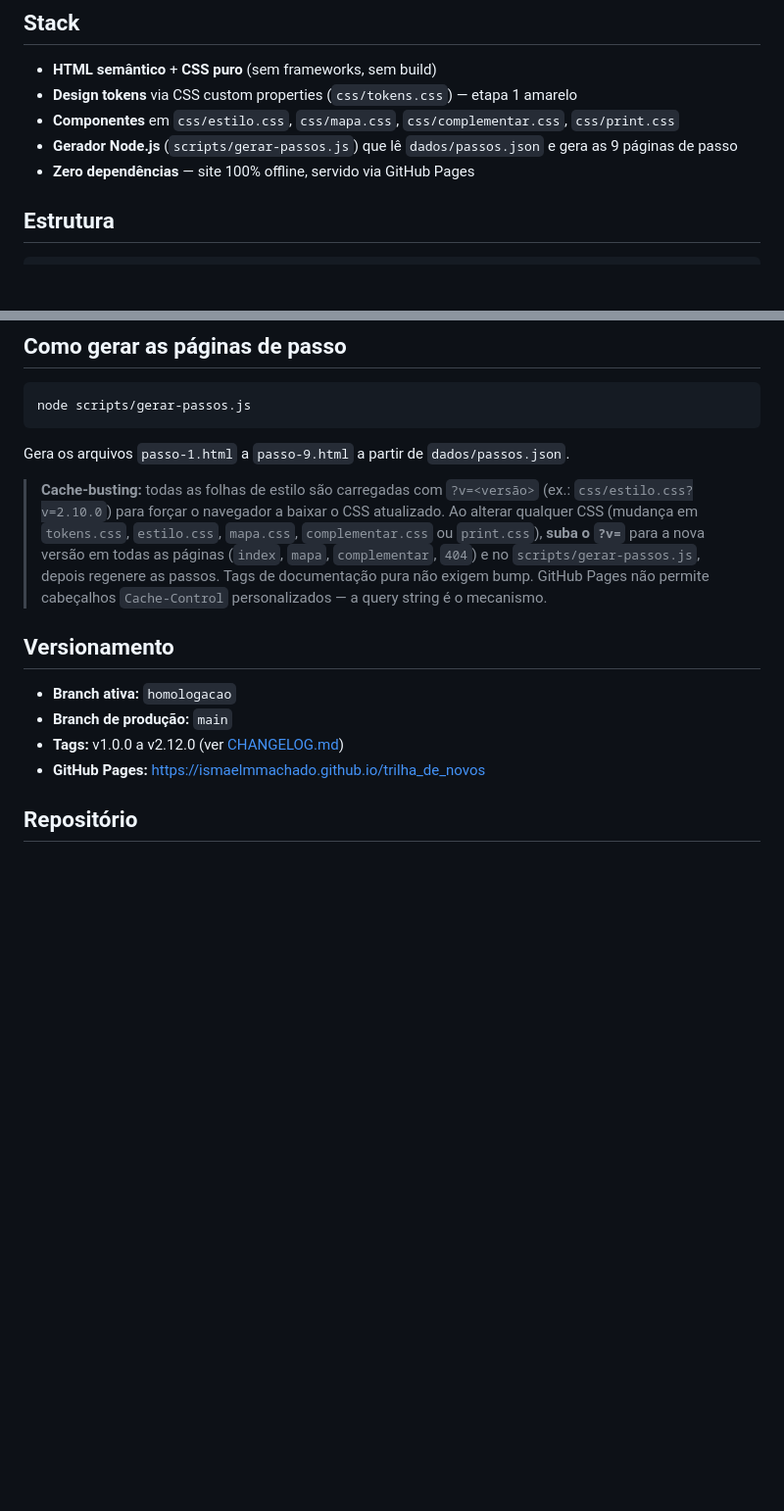
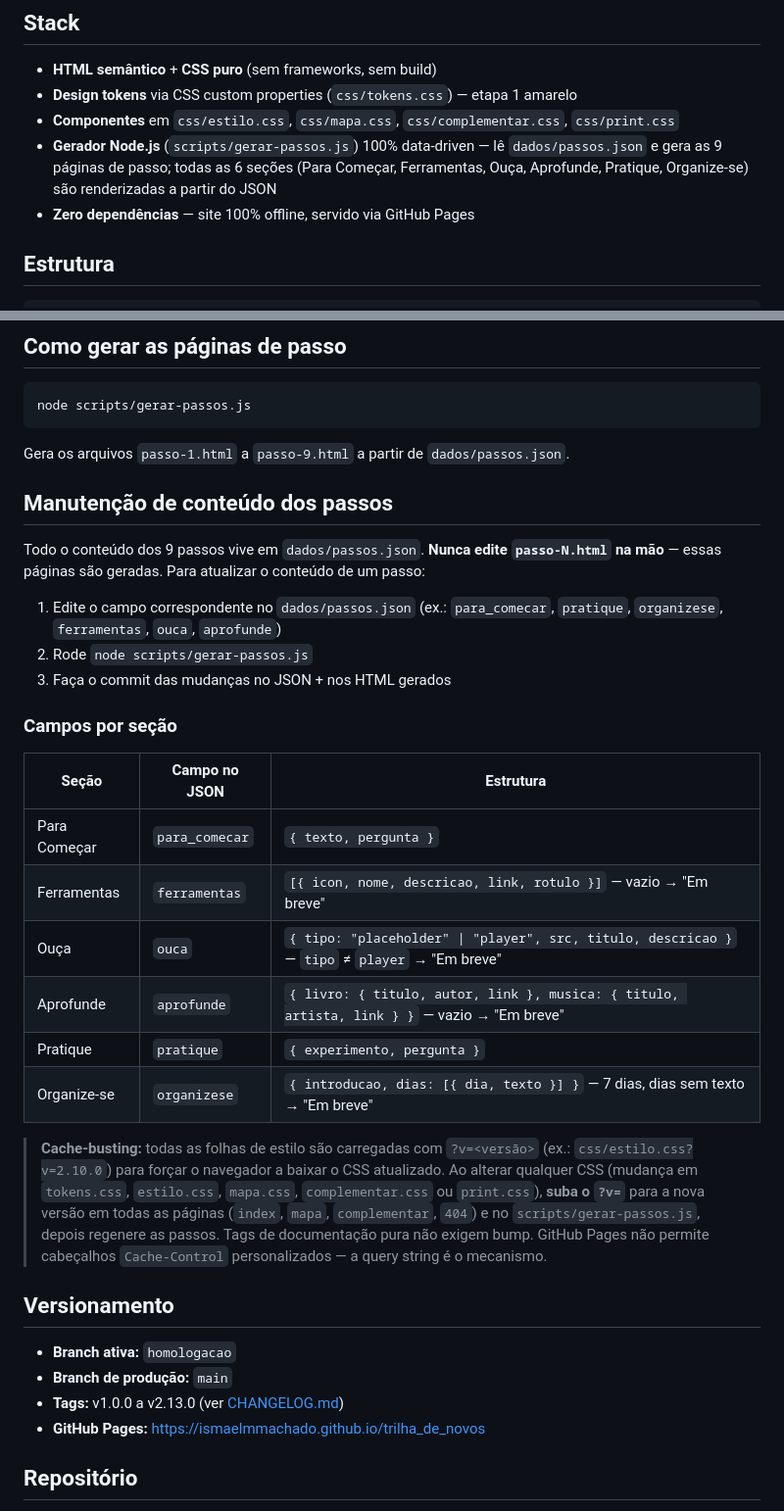
Before and after one commit to ismaelmmachado/trilha_de_novos, a Markdown page: README.md, 2 parts joined by grey strips. Shown at 98% size. GitHub-like rendering; blank space fills up the shorter version.

Commit message:
docs: atualiza README e CHANGELOG com manutencao de conteudo e gerador data-driven (v2.13.0)

```diff
--- a/README.md
+++ b/README.md
@@ -7,7 +7,7 @@ Site estático da Trilha de Novos, o programa de discipulado da [Comunidade Vitr
 - **HTML semântico** + **CSS puro** (sem frameworks, sem build)
 - **Design tokens** via CSS custom properties (`css/tokens.css`) — etapa 1 amarelo
 - **Componentes** em `css/estilo.css`, `css/mapa.css`, `css/complementar.css`, `css/print.css`
-- **Gerador Node.js** (`scripts/gerar-passos.js`) que lê `dados/passos.json` e gera as 9 páginas de passo
+- **Gerador Node.js** (`scripts/gerar-passos.js`) 100% data-driven — lê `dados/passos.json` e gera as 9 páginas de passo; todas as 6 seções (Para Começar, Ferramentas, Ouça, Aprofunde, Pratique, Organize-se) são renderizadas a partir do JSON
 - **Zero dependências** — site 100% offline, servido via GitHub Pages
 
 ## Estrutura
@@ -66,6 +66,25 @@ node scripts/gerar-passos.js
 
 Gera os arquivos `passo-1.html` a `passo-9.html` a partir de `dados/passos.json`.
 
+## Manutenção de conteúdo dos passos
+
+Todo o conteúdo dos 9 passos vive em `dados/passos.json`. **Nunca edite `passo-N.html` na mão** — essas páginas são geradas. Para atualizar o conteúdo de um passo:
+
+1. Edite o campo correspondente no `dados/passos.json` (ex.: `para_comecar`, `pratique`, `organizese`, `ferramentas`, `ouca`, `aprofunde`)
+2. Rode `node scripts/gerar-passos.js`
+3. Faça o commit das mudanças no JSON + nos HTML gerados
+
+### Campos por seção
+
+| Seção | Campo no JSON | Estrutura |
+|---|---|---|
+| Para Começar | `para_comecar` | `{ texto, pergunta }` |
+| Ferramentas | `ferramentas` | `[{ icon, nome, descricao, link, rotulo }]` — vazio → "Em breve" |
+| Ouça | `ouca` | `{ tipo: "placeholder" \| "player", src, titulo, descricao }` — `tipo` ≠ `player` → "Em breve" |
+| Aprofunde | `aprofunde` | `{ livro: { titulo, autor, link }, musica: { titulo, artista, link } }` — vazio → "Em breve" |
+| Pratique | `pratique` | `{ experimento, pergunta }` |
+| Organize-se | `organizese` | `{ introducao, dias: [{ dia, texto }] }` — 7 dias, dias sem texto → "Em breve" |
+
 > **Cache-busting:** todas as folhas de estilo são carregadas com `?v=<versão>`
 > (ex.: `css/estilo.css?v=2.10.0`) para forçar o navegador a baixar o CSS atualizado.
 > Ao alterar qualquer CSS (mudança em `tokens.css`, `estilo.css`, `mapa.css`,
@@ -78,7 +97,7 @@ Gera os arquivos `passo-1.html` a `passo-9.html` a partir de `dados/passos.json`
 
 - **Branch ativa:** `homologacao`
 - **Branch de produção:** `main`
-- **Tags:** v1.0.0 a v2.12.0 (ver [CHANGELOG.md](CHANGELOG.md))
+- **Tags:** v1.0.0 a v2.13.0 (ver [CHANGELOG.md](CHANGELOG.md))
 - **GitHub Pages:** https://ismaelmmachado.github.io/trilha_de_novos
 
 ## Repositório
```
Also changed, not shown: CHANGELOG.md (+8 -0 lines).
